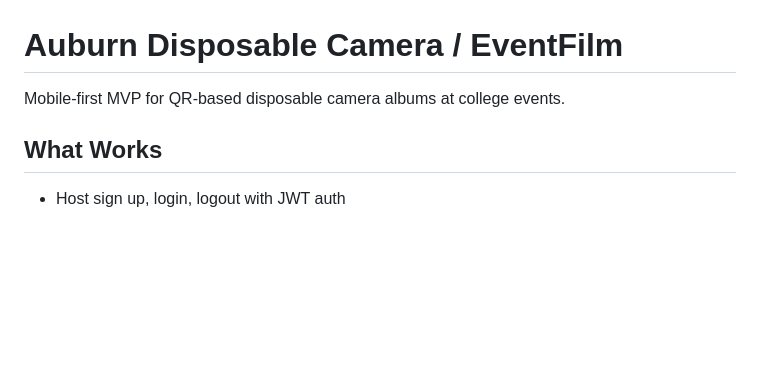
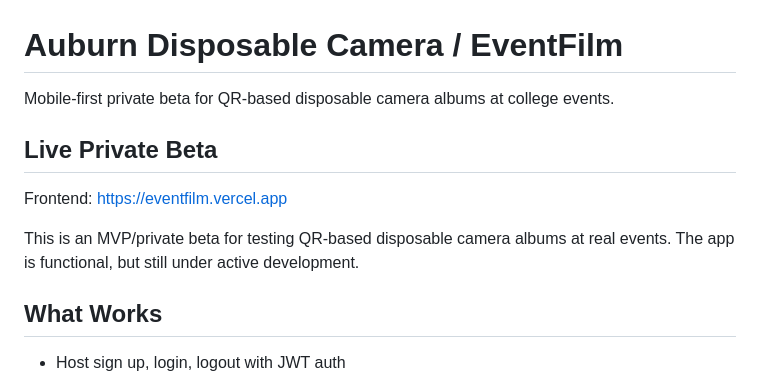
Before and after one commit to fernando-ace/College-Disposable-Camera, a Markdown page: README.md, the part around the change. GitHub-like rendering; blank space fills up the shorter version.

Commit message:
Update README for live private beta

```diff
--- a/README.md
+++ b/README.md
@@ -1,6 +1,12 @@
 # Auburn Disposable Camera / EventFilm
 
-Mobile-first MVP for QR-based disposable camera albums at college events.
+Mobile-first private beta for QR-based disposable camera albums at college events.
+
+## Live Private Beta
+
+Frontend: https://eventfilm.vercel.app
+
+This is an MVP/private beta for testing QR-based disposable camera albums at real events. The app is functional, but still under active development.
 
 ## What Works
 
```
